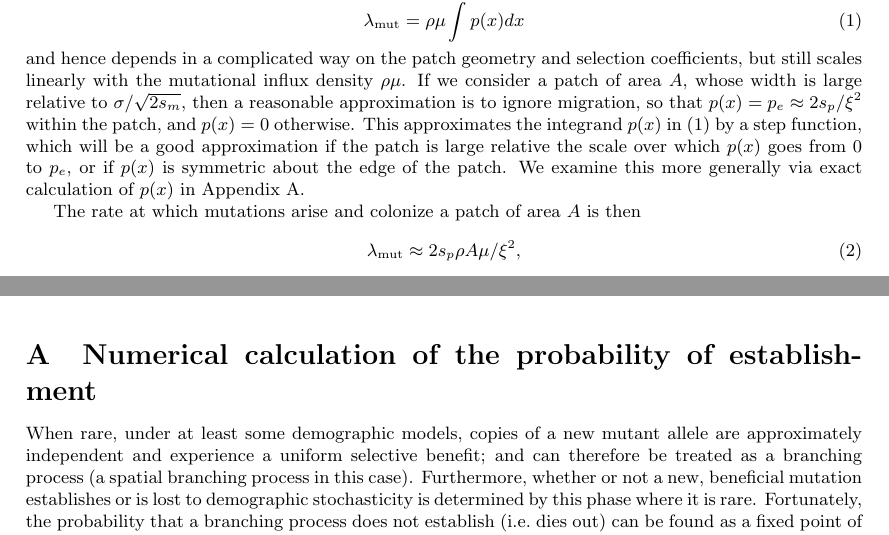
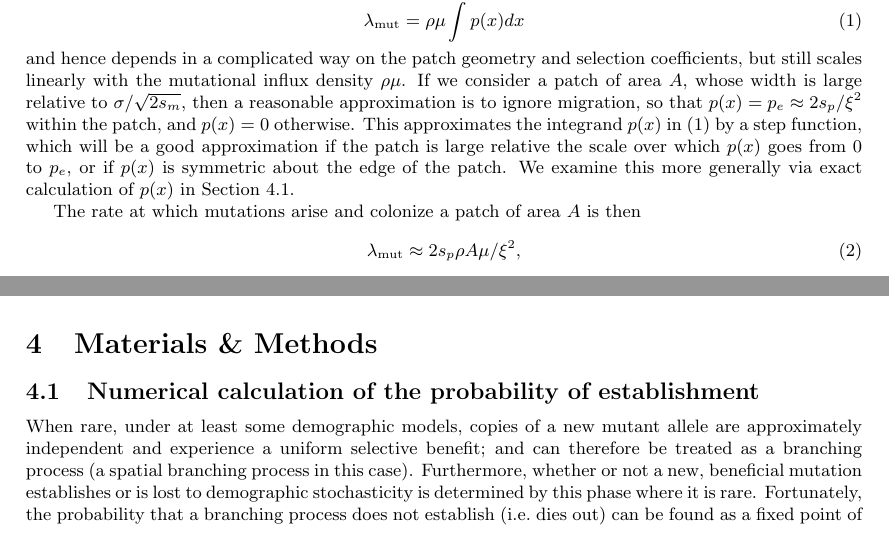
Before and after one commit to petrelharp/spatial_selection, a LaTeX document (patchy-selection-paper.tex): two parts of pages 4 and 22 of 28 before the commit and two parts of pages 4 and 18 of 28 after it, joined at a grey line, cut so that both start at the same text. Compiled offline with pdfLaTeX.

Commit message:
plos section changes

```diff
--- a/patchy-selection-paper.tex
+++ b/patchy-selection-paper.tex
@@ -294,7 +294,7 @@ so that $p(x) = p_e \approx 2 s_p / \xi^2$ within the patch, and $p(x) = 0$ othe
 This approximates the integrand $p(x)$ in \eqref{eqn:exactmutrate} by a step function,
 which will be a good approximation if the patch is large relative the scale over which $p(x)$ goes from 0 to $p_e$,
 or if $p(x)$ is symmetric about the edge of the patch.
-We examine this more generally via exact calculation of $p(x)$ in Appendix \ref{apx:establishment_sims}.
+We examine this more generally via exact calculation of $p(x)$ in Section \ref{apx:establishment_sims}.
 
 The rate at which mutations arise and colonize a patch of area $A$ is then
 \begin{align} \label{eqn:mutrate}
@@ -1381,13 +1381,10 @@ well together \citep{Kondrashov:03}.
 % Graph: from simulation showing local proportions in a single patch showing initial fixation of a single type and later mixing converging toward more than one type.  (and eventual loss of one?)
 
 
-
-\bibliography{standing_patches_refs}
-
-\appendix
-
 %%%%%
-\section{Numerical calculation of the probability of establishment}
+\section{Materials \& Methods}
+
+\subsection{Numerical calculation of the probability of establishment}
 \label{apx:establishment_sims}
 
 When rare, under at least some demographic models,
```
Also changed, not shown: patchy-selection-paper.tex (9 more changed lines).
